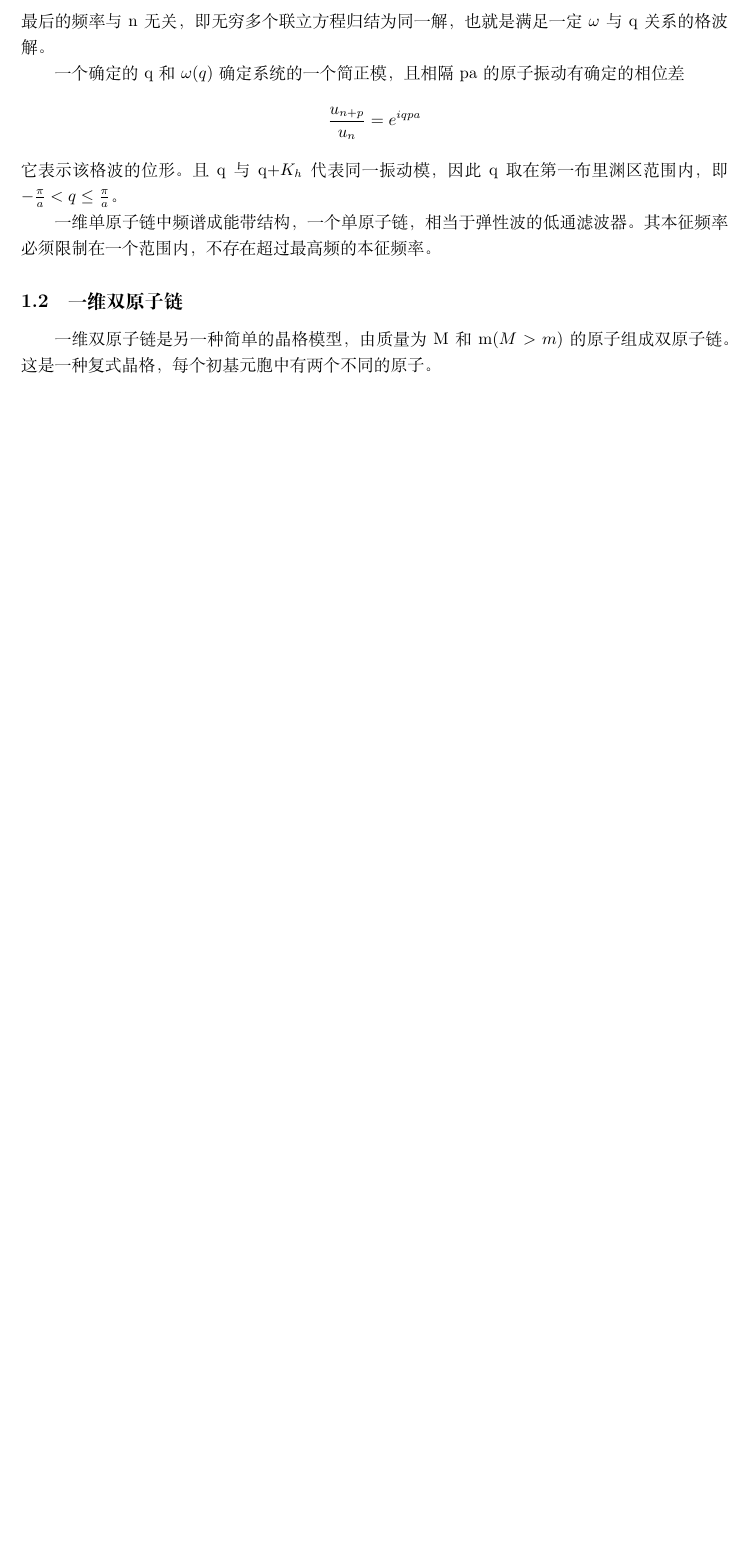
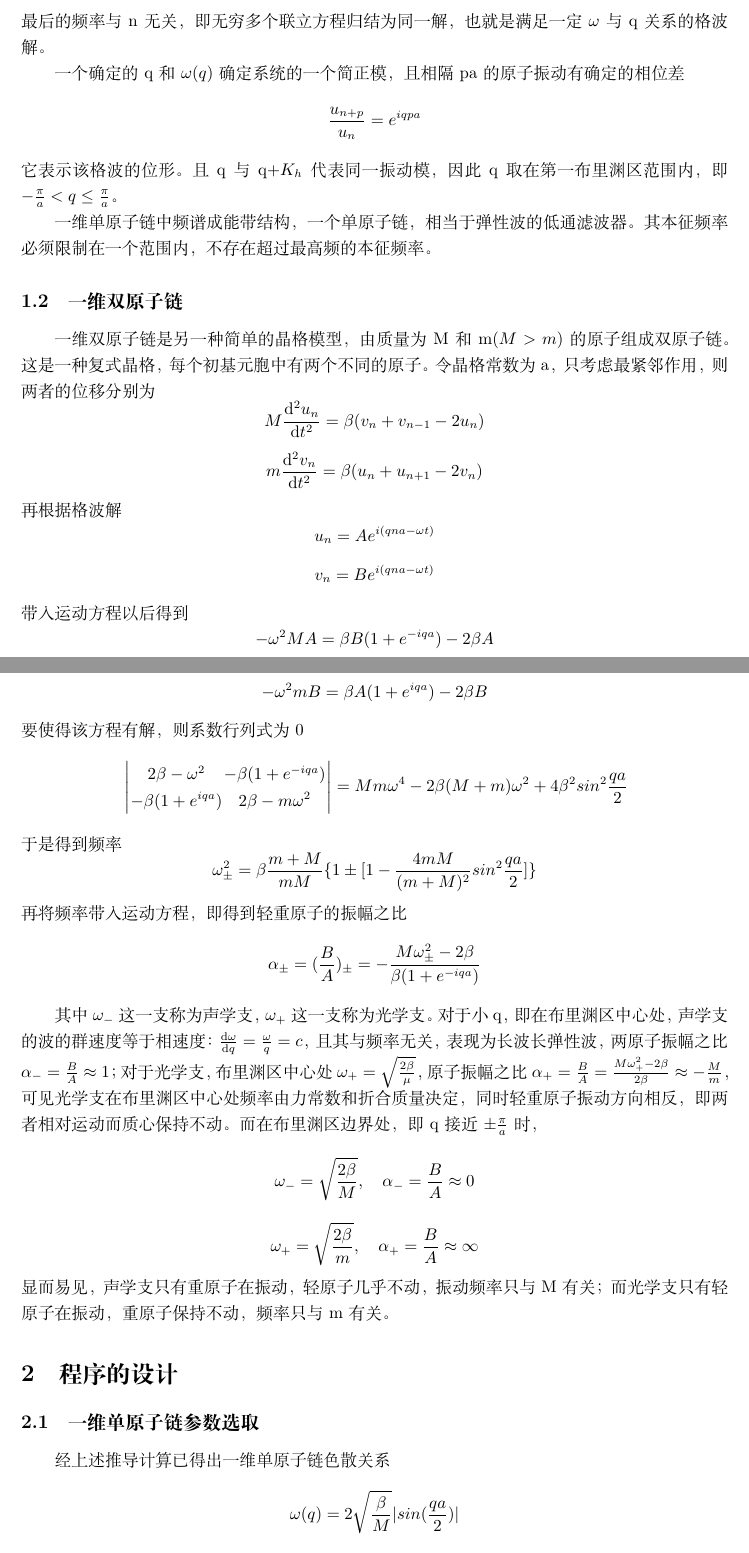
Before and after one commit to JJGlamour/solid-physics, a LaTeX paper (document/一维单原子链双原子链模拟.tex): part of page 2 of 2 before the commit and two parts of pages 2 and 3 of 4 after it, the two joined at a grey line, cut so that both start at the same text, the shorter picture padded with empty space. Compiled offline with XeLaTeX.

Commit message:
document

```diff
--- a/document/一维单原子链双原子链模拟.tex
+++ b/document/一维单原子链双原子链模拟.tex
@@ -37,4 +47,25 @@
 一维单原子链中频谱成能带结构，一个单原子链，相当于弹性波的低通滤波器。其本征频率必须限制在一个范围内，不存在超过最高频的本征频率。
 
 \subsection{一维双原子链}
-一维双原子链是另一种简单的晶格模型，由质量为M和m($M\textgreater m$)的原子组成双原子链。这是一种复式晶格，每个初基元胞中有两个不同的原子。
+一维双原子链是另一种简单的晶格模型，由质量为M和m($M\textgreater m$)的原子组成双原子链。这是一种复式晶格，每个初基元胞中有两个不同的原子。令晶格常数为a，只考虑最紧邻作用，则两者的位移分别为$$M\frac{\mathrm{d}^2u_n}{\mathrm{d}t^2}=\beta(v_n+v_{n-1}-2u_n)$$ $${}m\frac{\mathrm{d}^2v_n}{\mathrm{d}t^2}=\beta(u_n+u_{n+1}-2v_n)$$
+再根据格波解$$u_n=Ae^{i(qna-\omega t)}$$ $$v_n=Be^{i(qna-\omega t)}$$带入运动方程以后得到$$-\omega^2MA=\beta B(1+e^{-iqa})-2\beta A$$ $$-\omega^2mB=\beta A(1+e^{iqa})-2\beta B$$
+要使得该方程有解，则系数行列式为0
+$$\\
+\left|\begin{array}{cccc}
+    2\beta-\omega^2    &    -\beta(1+e^{-iqa})     \\
+    -\beta(1+e^{iqa})  &    2\beta-m\omega^2        \\
+\end{array}\right|
+=Mm\omega ^4-2\beta(M+m)\omega^2+4\beta^2sin^2\frac{qa}{2}$$
+于是得到频率$$\omega_\pm^2=\beta\frac{m+M}{mM}{\{1\pm[1-\frac{4mM}{(m+M)^2}sin^2\frac{qa}{2}]\}}$$
+再将频率带入运动方程，即得到轻重原子的振幅之比$$\alpha_\pm={(\frac{B}{A}})_\pm=-\frac{M\omega_\pm^2-2\beta}{\beta(1+e^{-iqa})}$$
+\par
+其中$\omega_-$这一支称为声学支，$\omega_+$这一支称为光学支。对于小q，即在布里渊区中心处，声学支的波的群速度等于相速度：$\frac{\mathrm{d}\omega}{\mathrm{d}q}=\frac{\omega}{q}=c$，且其与频率无关，表现为长波长弹性波，两原子振幅之比$\alpha_-=\frac{B}{A}\approx1$；对于光学支，布里渊区中心处$\omega_+=\sqrt{\frac{2\beta}{\mu}}$，原子振幅之比$\alpha_+=\frac{B}{A}=\frac{M\omega_+^2-2\beta}{2\beta}\approx-\frac{M}{m}$，可见光学支在布里渊区中心处频率由力常数和折合质量决定，同时轻重原子振动方向相反，即两者相对运动而质心保持不动。而在布里渊区边界处，即q接近$\pm\frac{\pi}{a}$时，
+$$\omega_-=\sqrt{\frac{2\beta}{M}},\quad\alpha_-=\frac{B}{A}\approx0$$
+$$\omega_+=\sqrt{\frac{2\beta}{m}},\quad\alpha_+=\frac{B}{A}\approx\infty$$
+显而易见，声学支只有重原子在振动，轻原子几乎不动，振动频率只与M有关；而光学支只有轻原子在振动，重原子保持不动，频率只与m有关。
+
+
+\section{程序的设计}
+
+\subsection{一维单原子链参数选取}
+经上述推导计算已得出一维单原子链色散关系$$\omega(q)=2\sqrt{\frac{\beta}{M}}\vert{sin(\frac{qa}{2})}\vert$$在不考虑量纲的情况下，取晶格常数a=1，为其在页面上显示频率易于肉眼可见，取$2\sqrt{\frac{\beta}{M}}=\frac{1}{50}$，为换算到像素单位(px)再取A=70，于是根据$$\omega(q)=\frac{1}{50}\vert{sin(\frac{q}{2})}\vert,\quad u_l=70e^{i(qna-\omega t)}=70[cos(qna-\omega t)+isin(qna-\omega t)]$$实际模拟时从t=0时刻开始，每隔1ms根据$u_l$的实部计算一次每个原子偏移的位置，以像素为单位在屏幕上使原子移动相应的距离，随着时间的逐步增加，即可在页面上看到原子连续的振动效果。每次调节波矢q，则系统再次从t=0时刻开始新的模拟。控制原子移动的代码如下：
```
Also changed, not shown: document/一维单原子链双原子链模拟.tex (48 more changed lines), 8 other files.
